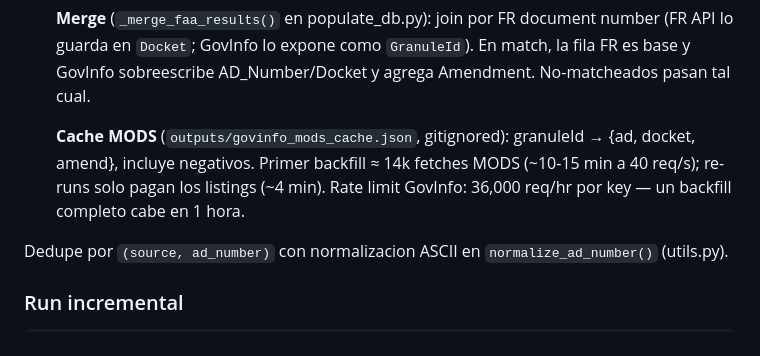
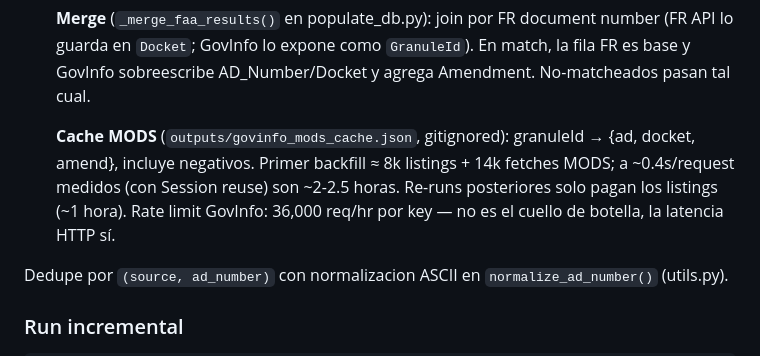
Before and after one commit to MrxHuaang/scrappingAvia, a Markdown page: AGENTS.md, the part around the change. GitHub-like rendering.

```diff
--- a/AGENTS.md
+++ b/AGENTS.md
@@ -177,9 +177,10 @@ El runner `run_federal_register()` ejecuta en orden:
    Amendment. No-matcheados pasan tal cual.
 
    **Cache MODS** (`outputs/govinfo_mods_cache.json`, gitignored): granuleId →
-   {ad, docket, amend}, incluye negativos. Primer backfill ≈ 14k fetches MODS
-   (~10-15 min a 40 req/s); re-runs solo pagan los listings (~4 min).
-   Rate limit GovInfo: 36,000 req/hr por key — un backfill completo cabe en 1 hora.
+   {ad, docket, amend}, incluye negativos. Primer backfill ≈ 8k listings + 14k
+   fetches MODS; a ~0.4s/request medidos (con Session reuse) son ~2-2.5 horas.
+   Re-runs posteriores solo pagan los listings (~1 hora). Rate limit GovInfo:
+   36,000 req/hr por key — no es el cuello de botella, la latencia HTTP sí.
 
 Dedupe por `(source, ad_number)` con normalizacion ASCII en `normalize_ad_number()`
 (utils.py).
```
Also changed, not shown: CLAUDE.md (+4 -3 lines).
